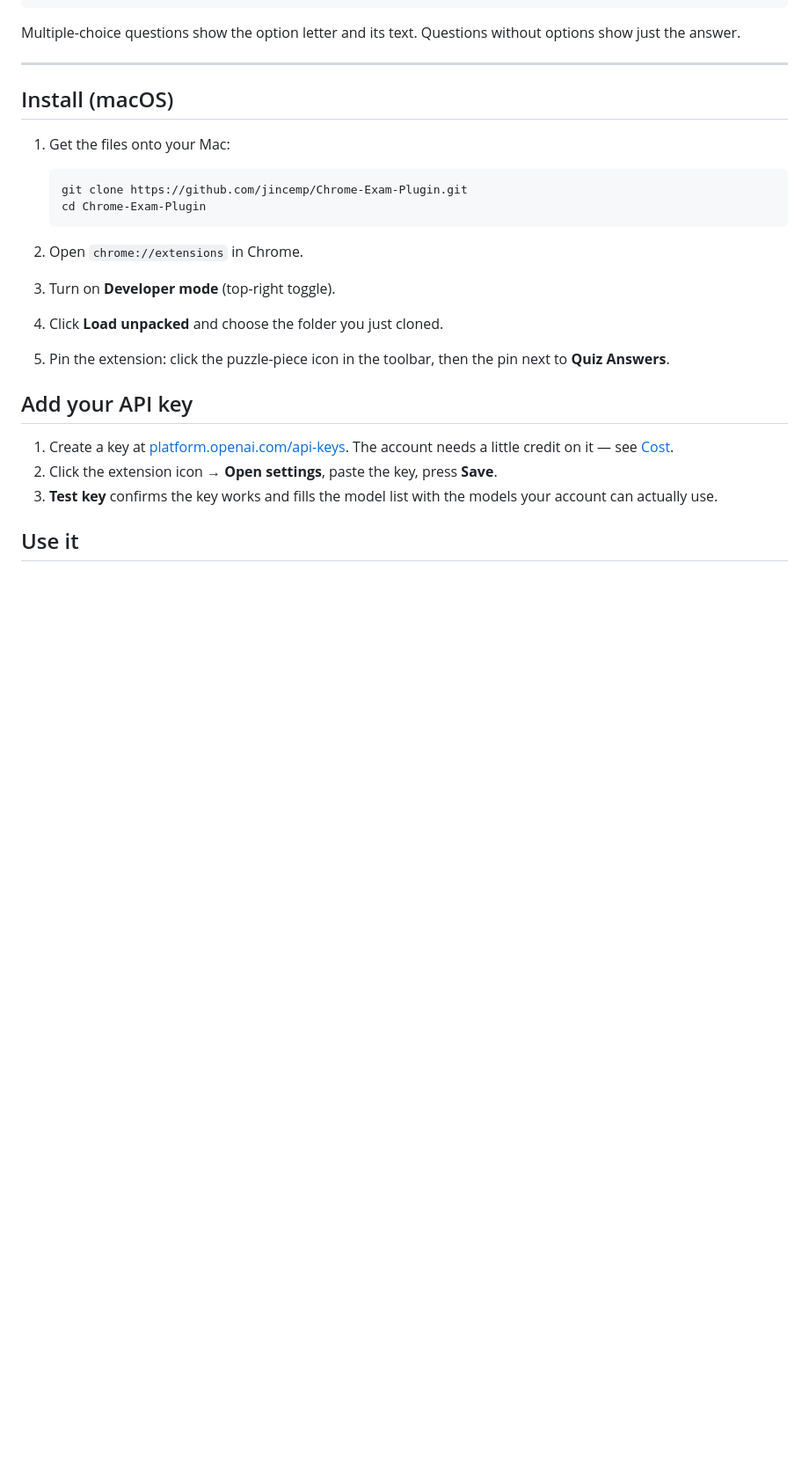
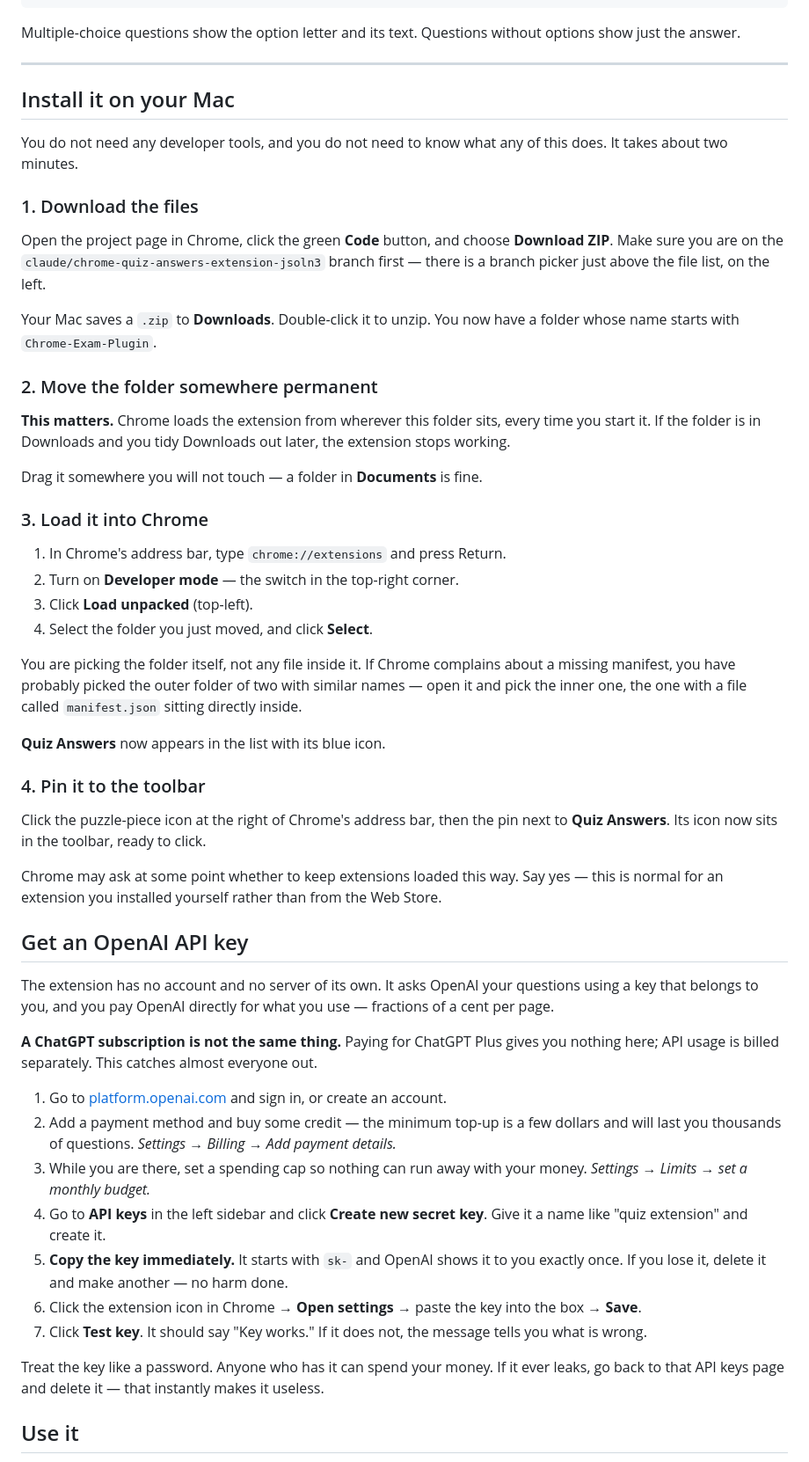
Before and after one commit to jincemp/Chrome-Exam-Plugin, a Markdown page: README.md, the part around one of its changes. Shown at 88% size. Rendered like a GitHub page; blank space fills up the shorter version.

Commit message:
Rewrite the setup guide for someone who has never used a terminal
The install steps assumed git and a checked-out repository, which is no use to
the person who actually has to install this. They now start from Download ZIP,
warn that Chrome loads the extension from wherever the folder sits (so it must
not live in Downloads), and say which folder to pick when two are nested.

The API key section now says the thing that catches everyone out - a ChatGPT
subscription is not API credit - and walks through buying credit, setting a
spending cap, and creating the key, with a note that it is shown only once and
should be treated as a password.

Adds a section on passing it to someone else: the repository is private so a
GitHub link shows them nothing, Gmail refuses zip files containing the .js
that an extension is made of, and everyone needs their own key because there
is no way to cap what a second person spends on yours.

Co-Authored-By: Claude Opus 5 <noreply@anthropic.com>
Claude-Session: https://claude.ai/code/session_01QWAouV16BrEvX888RZnkVV

````diff
--- a/README.md
+++ b/README.md
@@ -14,29 +14,81 @@ options show just the answer.
 
 ---
 
-## Install (macOS)
+## Install it on your Mac
 
-1. Get the files onto your Mac:
+You do not need any developer tools, and you do not need to know what any of
+this does. It takes about two minutes.
 
-   ```sh
-   git clone https://github.com/jincemp/Chrome-Exam-Plugin.git
-   cd Chrome-Exam-Plugin
-   ```
+### 1. Download the files
 
-2. Open `chrome://extensions` in Chrome.
-3. Turn on **Developer mode** (top-right toggle).
-4. Click **Load unpacked** and choose the folder you just cloned.
-5. Pin the extension: click the puzzle-piece icon in the toolbar, then the pin
-   next to **Quiz Answers**.
+Open the project page in Chrome, click the green **Code** button, and choose
+**Download ZIP**. Make sure you are on the
+`claude/chrome-quiz-answers-extension-jsoln3` branch first — there is a branch
+picker just above the file list, on the left.
 
-## Add your API key
+Your Mac saves a `.zip` to **Downloads**. Double-click it to unzip. You now have
+a folder whose name starts with `Chrome-Exam-Plugin`.
 
-1. Create a key at
-   [platform.openai.com/api-keys](https://platform.openai.com/api-keys).
-   The account needs a little credit on it — see [Cost](#cost).
-2. Click the extension icon → **Open settings**, paste the key, press **Save**.
-3. **Test key** confirms the key works and fills the model list with the models
-   your account can actually use.
+### 2. Move the folder somewhere permanent
+
+**This matters.** Chrome loads the extension from wherever this folder sits,
+every time you start it. If the folder is in Downloads and you tidy Downloads
+out later, the extension stops working.
+
+Drag it somewhere you will not touch — a folder in **Documents** is fine.
+
+### 3. Load it into Chrome
+
+1. In Chrome's address bar, type `chrome://extensions` and press Return.
+2. Turn on **Developer mode** — the switch in the top-right corner.
+3. Click **Load unpacked** (top-left).
+4. Select the folder you just moved, and click **Select**.
+
+You are picking the folder itself, not any file inside it. If Chrome complains
+about a missing manifest, you have probably picked the outer folder of two with
+similar names — open it and pick the inner one, the one with a file called
+`manifest.json` sitting directly inside.
+
+**Quiz Answers** now appears in the list with its blue icon.
+
+### 4. Pin it to the toolbar
+
+Click the puzzle-piece icon at the right of Chrome's address bar, then the pin
+next to **Quiz Answers**. Its icon now sits in the toolbar, ready to click.
+
+Chrome may ask at some point whether to keep extensions loaded this way. Say
+yes — this is normal for an extension you installed yourself rather than from
+the Web Store.
+
+## Get an OpenAI API key
+
+The extension has no account and no server of its own. It asks OpenAI your
+questions using a key that belongs to you, and you pay OpenAI directly for what
+you use — fractions of a cent per page.
+
+**A ChatGPT subscription is not the same thing.** Paying for ChatGPT Plus gives
+you nothing here; API usage is billed separately. This catches almost everyone
+out.
+
+1. Go to [platform.openai.com](https://platform.openai.com) and sign in, or
+   create an account.
+2. Add a payment method and buy some credit — the minimum top-up is a few
+   dollars and will last you thousands of questions.
+   *Settings → Billing → Add payment details.*
+3. While you are there, set a spending cap so nothing can run away with your
+   money. *Settings → Limits → set a monthly budget.*
+4. Go to **API keys** in the left sidebar and click **Create new secret key**.
+   Give it a name like "quiz extension" and create it.
+5. **Copy the key immediately.** It starts with `sk-` and OpenAI shows it to you
+   exactly once. If you lose it, delete it and make another — no harm done.
+6. Click the extension icon in Chrome → **Open settings** → paste the key into
+   the box → **Save**.
+7. Click **Test key**. It should say "Key works." If it does not, the message
+   tells you what is wrong.
+
+Treat the key like a password. Anyone who has it can spend your money. If it
+ever leaks, go back to that API keys page and delete it — that instantly makes
+it useless.
 
 ## Use it
 
````
Also changed, not shown: other parts of README.md (+38 -0 lines).
